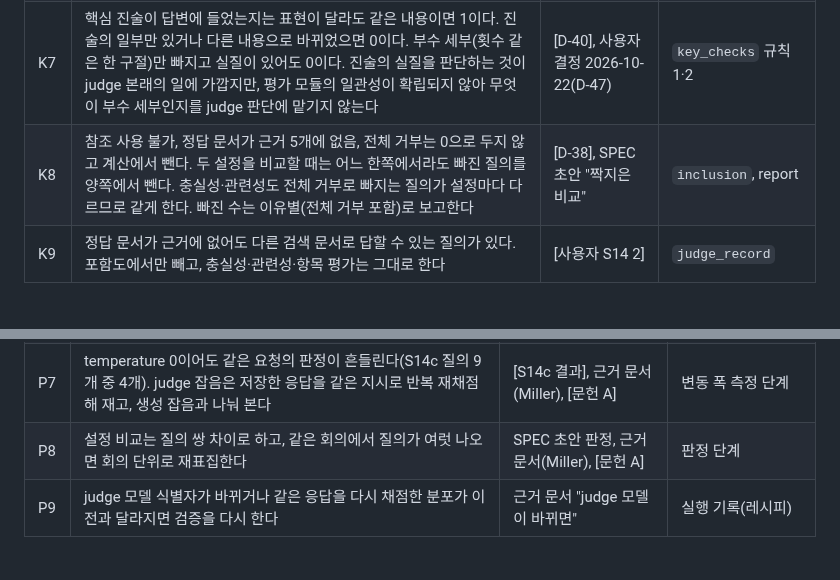
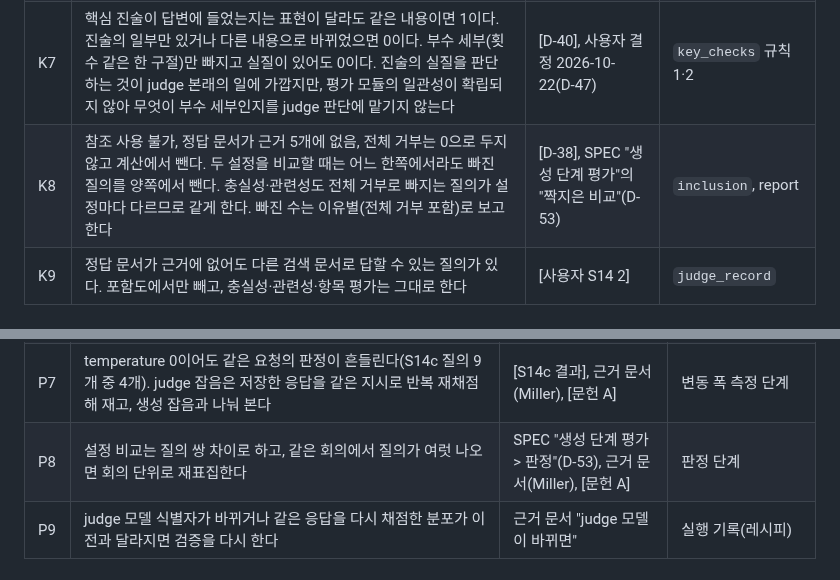
Before and after one commit to buzziru/meet-rag, a Markdown page: docs/gen-eval-criteria.md, 2 parts joined by grey strips. Drawn GitHub-style.

Commit message:
docs: 감사 관찰로 PLAN 이후 단계의 절 참조와 gen-eval-criteria 근거 칸의 초안 참조를 고침
Co-Authored-By: Claude Opus 5.5 <noreply@anthropic.com>

```diff
--- a/docs/gen-eval-criteria.md
+++ b/docs/gen-eval-criteria.md
@@ -69,7 +69,7 @@ SPEC "생성 단계 평가"(`docs/SPEC.md`, 초안에서 옮김 D-53)는 무엇
 | K5 | "검증 작업 중" 같은 현재 상태와 계획의 내용(부처 협의, 개최 합의)은 넣는다. 다른 사람·단체의 주장을 소개한 부분은 답변자의 입장이 아니므로 뺀다 | [사용자 결정 S14 8·13·20] | `key_statements` 규칙 6 |
 | K6 | 핵심 진술도 의미 단위로 묶는다(F1과 같음) | [사용자 S14 4·5] | `key_statements` 규칙 2 |
 | K7 | 핵심 진술이 답변에 들었는지는 표현이 달라도 같은 내용이면 1이다. 진술의 일부만 있거나 다른 내용으로 바뀌었으면 0이다. 부수 세부(횟수 같은 한 구절)만 빠지고 실질이 있어도 0이다. 진술의 실질을 판단하는 것이 judge 본래의 일에 가깝지만, 평가 모듈의 일관성이 확립되지 않아 무엇이 부수 세부인지를 judge 판단에 맡기지 않는다 | [D-40], 사용자 결정 2026-10-22(D-47) | `key_checks` 규칙 1·2 |
-| K8 | 참조 사용 불가, 정답 문서가 근거 5개에 없음, 전체 거부는 0으로 두지 않고 계산에서 뺀다. 두 설정을 비교할 때는 어느 한쪽에서라도 빠진 질의를 양쪽에서 뺀다. 충실성·관련성도 전체 거부로 빠지는 질의가 설정마다 다르므로 같게 한다. 빠진 수는 이유별(전체 거부 포함)로 보고한다 | [D-38], SPEC 초안 "짝지은 비교" | `inclusion`, report |
+| K8 | 참조 사용 불가, 정답 문서가 근거 5개에 없음, 전체 거부는 0으로 두지 않고 계산에서 뺀다. 두 설정을 비교할 때는 어느 한쪽에서라도 빠진 질의를 양쪽에서 뺀다. 충실성·관련성도 전체 거부로 빠지는 질의가 설정마다 다르므로 같게 한다. 빠진 수는 이유별(전체 거부 포함)로 보고한다 | [D-38], SPEC "생성 단계 평가"의 "짝지은 비교"(D-53) | `inclusion`, report |
 | K9 | 정답 문서가 근거에 없어도 다른 검색 문서로 답할 수 있는 질의가 있다. 포함도에서만 빼고, 충실성·관련성·항목 평가는 그대로 한다 | [사용자 S14 2] | `judge_record` |
 
 ## C. 근거 청크의 핵심 답 (거부 교차 집계용)
@@ -135,7 +135,7 @@ judge의 신뢰는 지시 문구가 아니라 개발·동결·검증·사용을
 | P5 | 블라인드 확인은 judge 출력을 보기 전에 라벨한다. 기준별로 퍼센트 일치와 κ 또는 π, 실패 클래스 TPR을 질의 단위 구간과 함께 내고, 비교할 두 설정의 답변에서 judge 오류율이 같은지 본다 | 근거 문서 "판정 사용" 구간, [문헌 A] | 블라인드 확인 단계 |
 | P6 | judge 형식 오류(JSON 아님·잘림, 정해진 값 밖, 항목 수·순서 불일치)는 직전 응답과 교정 지시(`configs/judge/format_retry/`)를 붙여 상한(1회)까지 다시 묻고, 남으면 그 기준을 판단 불가로 센다. 빈 응답과 끝나지 않은 응답은 캐시에 저장하지 않는다. 재요청 뒤 남은 형식 오류 수와 재요청 수를 보고한다 | [S14], [S14c], [D-42], [D-58], [D-59] | `Judge.ask`, `parse_json`, 단계 함수의 형식 검사, report |
 | P7 | temperature 0이어도 같은 요청의 판정이 흔들린다(S14c 질의 9개 중 4개). judge 잡음은 저장한 응답을 같은 지시로 반복 재채점해 재고, 생성 잡음과 나눠 본다 | [S14c 결과], 근거 문서(Miller), [문헌 A] | 변동 폭 측정 단계 |
-| P8 | 설정 비교는 질의 쌍 차이로 하고, 같은 회의에서 질의가 여럿 나오면 회의 단위로 재표집한다 | SPEC 초안 판정, 근거 문서(Miller), [문헌 A] | 판정 단계 |
+| P8 | 설정 비교는 질의 쌍 차이로 하고, 같은 회의에서 질의가 여럿 나오면 회의 단위로 재표집한다 | SPEC "생성 단계 평가 > 판정"(D-53), 근거 문서(Miller), [문헌 A] | 판정 단계 |
 | P9 | judge 모델 식별자가 바뀌거나 같은 응답을 다시 채점한 분포가 이전과 달라지면 검증을 다시 한다 | 근거 문서 "judge 모델이 바뀌면" | 실행 기록(레시피) |
 
 ## 지금 평가하지 않는 것
```
Also changed, not shown: docs/PLAN.md (+1 -1 lines).
